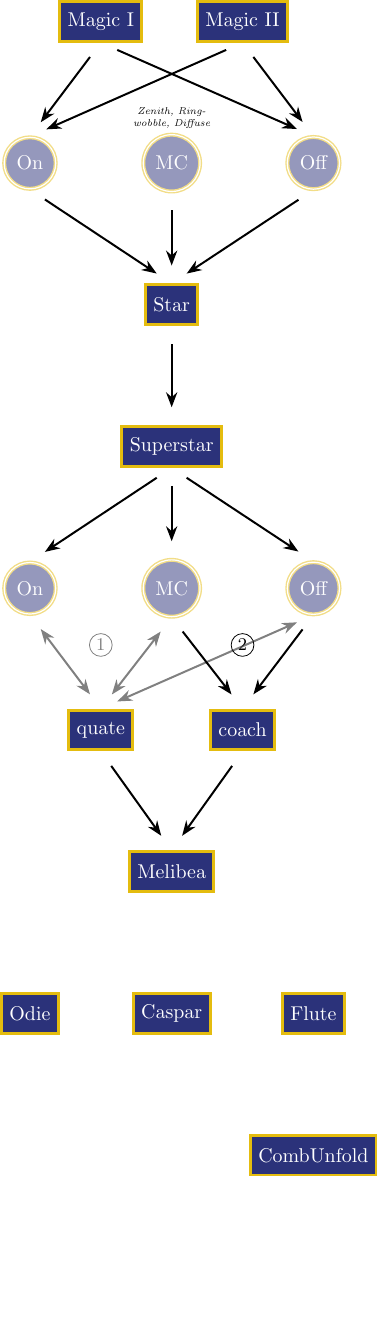
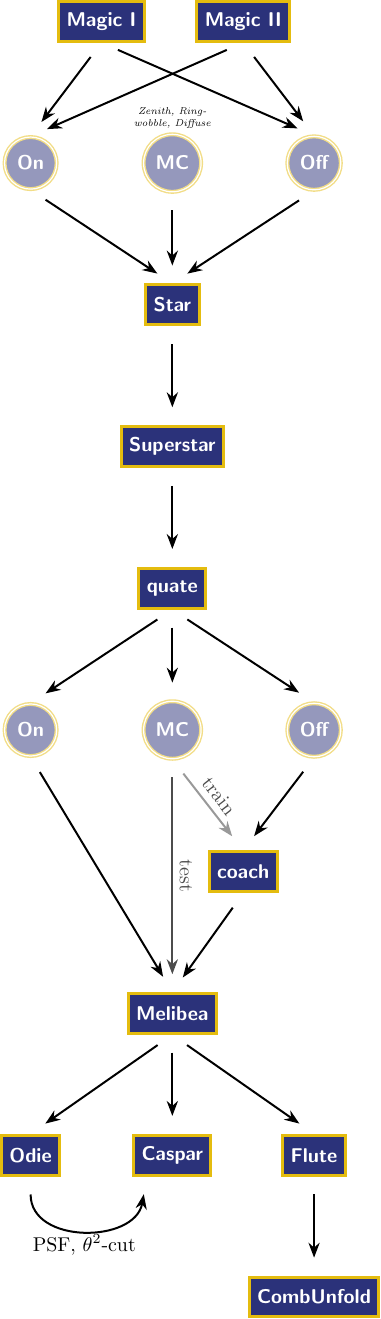
Before and after one commit to nbiederbeck/masterpraktikum, a LaTeX figure (06-20181114-Lehrstuhlversuch/tikz/overview.tex, which reads 06-20181114-Lehrstuhlversuch/tikz/magic.sty): the whole page, the shorter picture padded with empty space. Compiled offline with pdfLaTeX.

Commit message:
unstaged changes

```diff
--- a/06-20181114-Lehrstuhlversuch/tikz/magic.sty
+++ b/06-20181114-Lehrstuhlversuch/tikz/magic.sty
@@ -4,7 +4,9 @@
 	arrows.meta,
 	graphs,
 	shapes.geometric,
-	petri
+	backgrounds,
+	fit,
+	% petri,
 }
 
 \definecolor{mblue}{RGB}{43, 50, 122}
@@ -22,6 +24,7 @@
 		draw=myellow,
 		fill=mblue,
 		text=white,
+		font=\sffamily \bfseries,
 ]
 
 \tikzstyle{circ} = [
@@ -32,6 +35,7 @@
 		draw=lightmyellow,
 		fill=lightmblue,
 		text=white,
+		font=\sffamily \bfseries,
 		]
 
 \tikzstyle{info} = [
--- a/06-20181114-Lehrstuhlversuch/tikz/overview.tex
+++ b/06-20181114-Lehrstuhlversuch/tikz/overview.tex
@@ -3,7 +3,7 @@
 
 \begin{document}
 \begin{tikzpicture} [
-	node distance=2.5cm,
+	node distance=2.5cm and 0cm,
 	]
 	\node (tlsI) 	[rect] {Magic I};
 	\node (tlsII) [rect, right of=tlsI] {Magic II};
@@ -18,17 +18,15 @@
 
 	\node (Sstar) [rect, below of=Star] {Superstar};
 
-	\node (CMCD) 	[circ, below of=Sstar] {MC};
+	\node (quate) [rect, below of=Sstar] {quate};
+
+	\node (CMCD) 	[circ, below of=quate] {MC};
 	\node (COND) 	[circ, left of=CMCD] {On};
 	\node (COFFD) [circ, right of=CMCD] {Off};
 
-	\node (quate) [rect, xshift=-1.25cm, below of=CMCD]
-		{quate};
+	\node (coach) [rect, below of=CMCD, xshift=1.25cm] {coach};
 
-	\node (coach) [rect, right of=quate] {coach};
-
-	\node (melibea) [rect, below of=quate, xshift=1.25cm]
-		{Melibea};
+	\node (melibea) [rect, below of=coach, xshift=-1.25cm] {Melibea};
 
 	\node (caspar) [rect, below of=melibea] {Caspar};
 	\node (odie) [rect, left of=caspar] {Odie};
@@ -47,17 +45,18 @@
 
 	\draw[-Stealth, sArrow] (Star.south) 	-- 	(Sstar.north);
 
-	\draw[-Stealth, sArrow] (Sstar.south) 	-- 	(COND.north);
-	\draw[-Stealth, sArrow] (Sstar.south) 	-- 	(COFFD.north);
-	\draw[-Stealth, sArrow] (Sstar.south) 	-- 	(CMCD.north);
+	\draw[-Stealth, sArrow] (Sstar.south) -- (quate.north);
 
-	\draw[Stealth-Stealth, sArrow, draw=black!50] (COND.south) 	-- 	(quate.north);
-	\draw[Stealth-Stealth, sArrow, draw=black!50] (COFFD.south) -- 	(quate.north);
-	\draw[Stealth-Stealth, sArrow, draw=black!50] (CMCD.south) 	-- 	(quate.north);
-	\node [infocirc, draw=black!50, text=black!50, above of=quate, yshift=-1.0cm] {1};
+	\draw[-Stealth, sArrow] (quate.south) -- (CMCD.north);
+	\draw[-Stealth, sArrow] (quate.south) -- (COND.north);
+	\draw[-Stealth, sArrow] (quate.south) -- (COFFD.north);
 
-	\draw[-Stealth, sArrow] (COFFD.south) -- 	(coach.north);
-	\draw[-Stealth, sArrow] (CMCD.south) 	-- 	(coach.north);
-	\node [infocirc, draw=black, text=black, above of=coach, yshift=-1.0cm] {2};
+	% \node [infocirc, draw=black, text=black, above of=coach, yshift=-1.0cm] {2};
 
+	\draw[-Stealth, sArrow] (COFFD.south) -- (coach.north);
+	\draw[-Stealth, sArrow, draw=black!40] (CMCD.south) --
+		node [sloped, above, text=black!70] {train} (coach.north);
+	\draw[-Stealth, sArrow, draw=black!70] (CMCD.south) --
+		node [sloped, above, text=black!70] {test} (melibea.north);
+	\draw[-Stealth, sArrow] (COND.south) -- (melibea.north);
 	\draw[-Stealth, sArrow] (coach.south) -- 	(melibea.north);
@@ -65,6 +63,11 @@
 
-	% \draw[-Stealth, sArrow] (melibea.south) -- 	(coach.north);
-	% \draw[-Stealth, sArrow] (melibea.south) 	-- 	(coach.north);
+	\draw[-Stealth, sArrow] (melibea.south) -- 	(odie.north);
+	\draw[-Stealth, sArrow] (melibea.south) 	-- 	(caspar.north);
+	\draw[-Stealth, sArrow] (melibea.south) 	-- 	(flute.north);
 
+	\draw[-Stealth, sArrow] (flute.south) 	-- 	(unfold.north);
+	\path[-Stealth, sArrow, out=270, in=260, looseness=1.5]
+		(odie.south) edge node [loop below] {PSF, $\theta^2$-cut}
+		(caspar.220);
 \end{tikzpicture}
 \end{document}
```
Also changed, not shown: 06-20181114-Lehrstuhlversuch/tikz/overview.tex (1 more changed lines).
